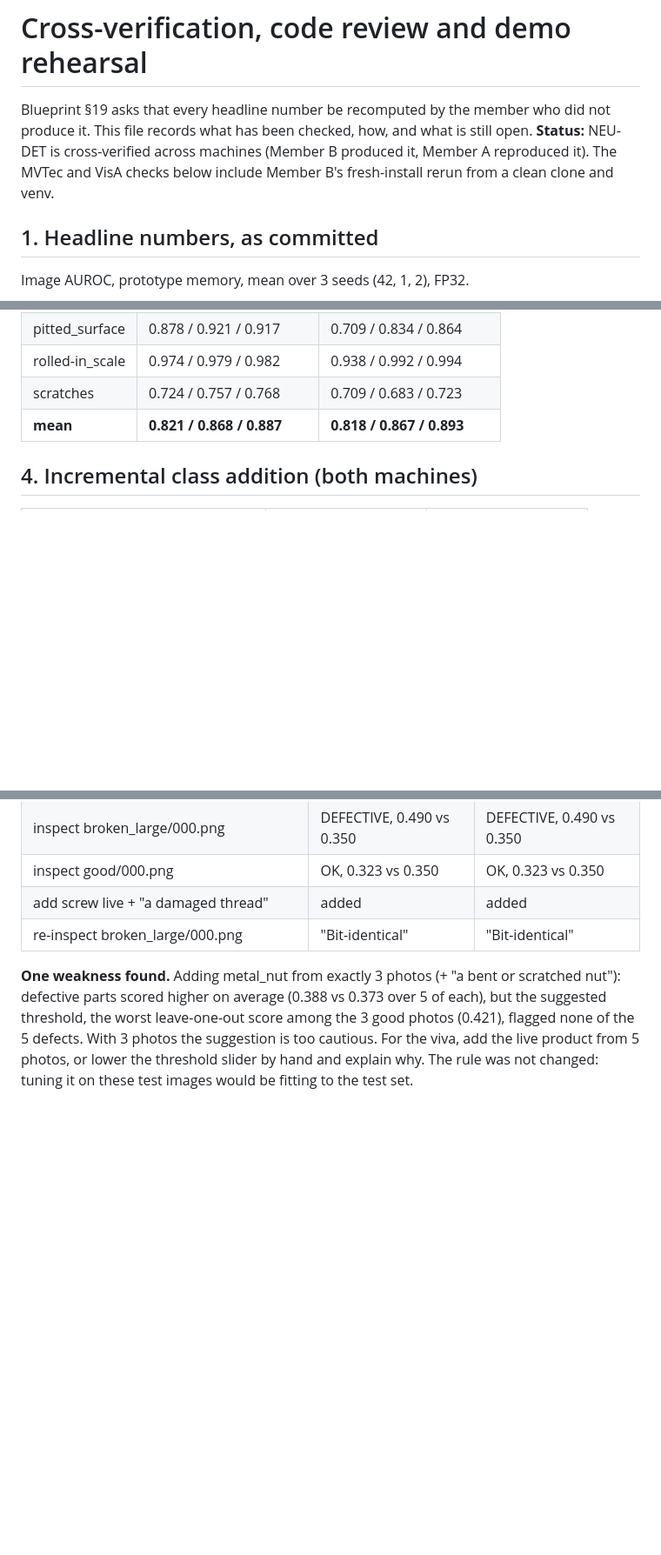
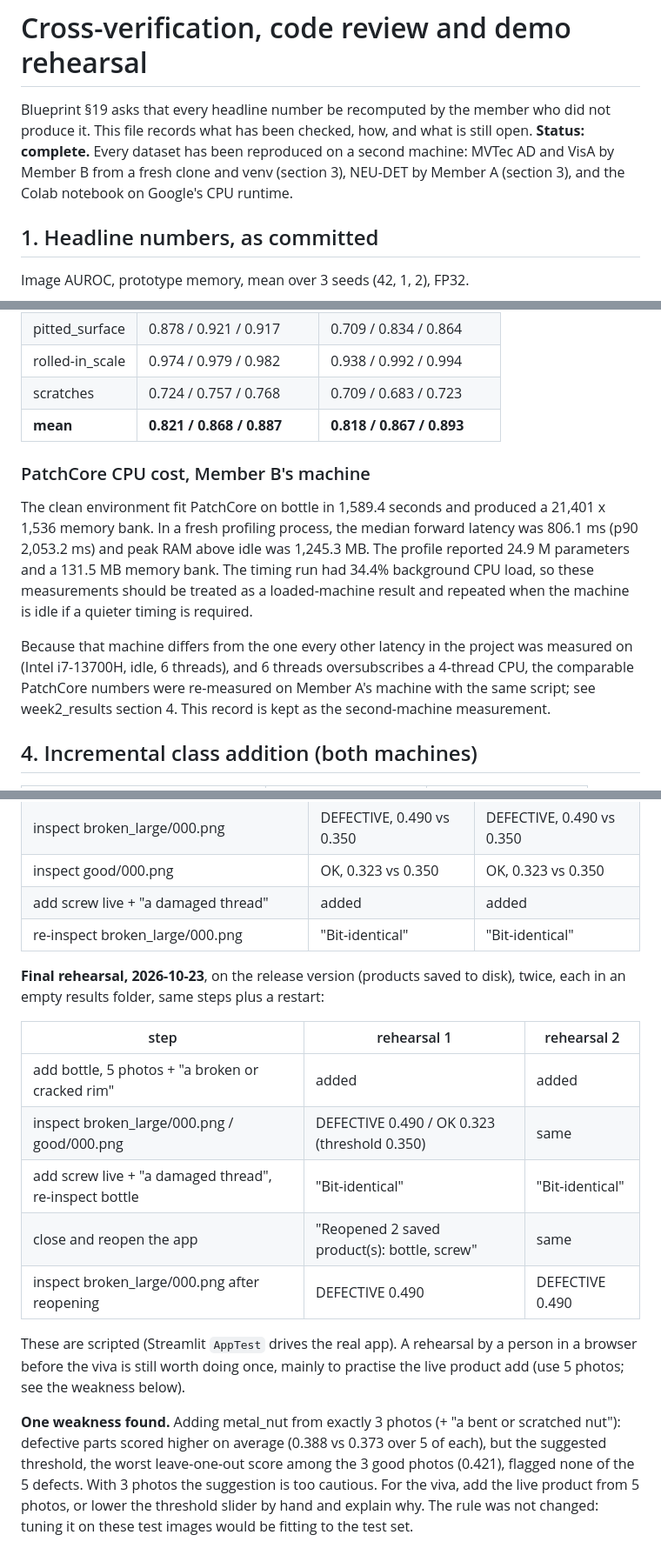
Before and after one commit to Mounika-Reddy-0802/fewshot-msme-inspect, a Markdown page: docs/cross_verification.md, 3 parts joined by grey strips. Shown at 87% size. Rendered like a GitHub page; blank space fills up the shorter version.

```diff
--- a/docs/cross_verification.md
+++ b/docs/cross_verification.md
@@ -2,9 +2,9 @@
 
 Blueprint §19 asks that every headline number be recomputed by the member who did
 not produce it. This file records what has been checked, how, and what is still
-open. **Status:** NEU-DET is cross-verified across machines (Member B produced
-it, Member A reproduced it). The MVTec and VisA checks below include Member B's
-fresh-install rerun from a clean clone and venv.
+open. **Status: complete.** Every dataset has been reproduced on a second
+machine: MVTec AD and VisA by Member B from a fresh clone and venv (section 3),
+NEU-DET by Member A (section 3), and the Colab notebook on Google's CPU runtime.
 
 ## 1. Headline numbers, as committed
 
@@ -132,6 +121,22 @@ and re-ran the benchmark.
 | rolled-in_scale | 0.974 / 0.979 / 0.982 | 0.938 / 0.992 / 0.994 |
 | scratches | 0.724 / 0.757 / 0.768 | 0.709 / 0.683 / 0.723 |
 | **mean** | **0.821 / 0.868 / 0.887** | **0.818 / 0.867 / 0.893** |
+
+### PatchCore CPU cost, Member B's machine
+
+The clean environment fit PatchCore on bottle in 1,589.4 seconds and produced a
+21,401 x 1,536 memory bank. In a fresh profiling process, the median forward
+latency was 806.1 ms (p90 2,053.2 ms) and peak RAM above idle was 1,245.3 MB.
+The profile reported 24.9 M parameters and a 131.5 MB memory bank. The timing
+run had 34.4% background CPU load, so these measurements should be treated as a
+loaded-machine result and repeated when the machine is idle if a quieter timing
+is required.
+
+Because that machine differs from the one every other latency in the project was
+measured on (Intel i7-13700H, idle, 6 threads), and 6 threads oversubscribes a
+4-thread CPU, the comparable PatchCore numbers were re-measured on Member A's
+machine with the same script; see week2_results section 4. This record is kept
+as the second-machine measurement.
 
 ## 4. Incremental class addition (both machines)
 
@@ -181,6 +186,21 @@ with ViT-B/32 (the default):
 | add screw live + "a damaged thread" | added | added |
 | re-inspect broken_large/000.png | "Bit-identical" | "Bit-identical" |
 
+**Final rehearsal, 2026-10-23**, on the release version (products saved to disk),
+twice, each in an empty results folder, same steps plus a restart:
+
+| step | rehearsal 1 | rehearsal 2 |
+|---|---|---|
+| add bottle, 5 photos + "a broken or cracked rim" | added | added |
+| inspect broken_large/000.png / good/000.png | DEFECTIVE 0.490 / OK 0.323 (threshold 0.350) | same |
+| add screw live + "a damaged thread", re-inspect bottle | "Bit-identical" | "Bit-identical" |
+| close and reopen the app | "Reopened 2 saved product(s): bottle, screw" | same |
+| inspect broken_large/000.png after reopening | DEFECTIVE 0.490 | DEFECTIVE 0.490 |
+
+These are scripted (Streamlit `AppTest` drives the real app). A rehearsal by a
+person in a browser before the viva is still worth doing once, mainly to practise
+the live product add (use 5 photos; see the weakness below).
+
 **One weakness found.** Adding metal_nut from exactly 3 photos (+ "a bent or
 scratched nut"): defective parts scored higher on average (0.388 vs 0.373 over 5
 of each), but the suggested threshold, the worst leave-one-out score among the
```
Also changed, not shown: other parts of docs/cross_verification.md (+4 -15 lines), README.md (+1 -1 lines), docs/week2_results.md (+17 -2 lines).
